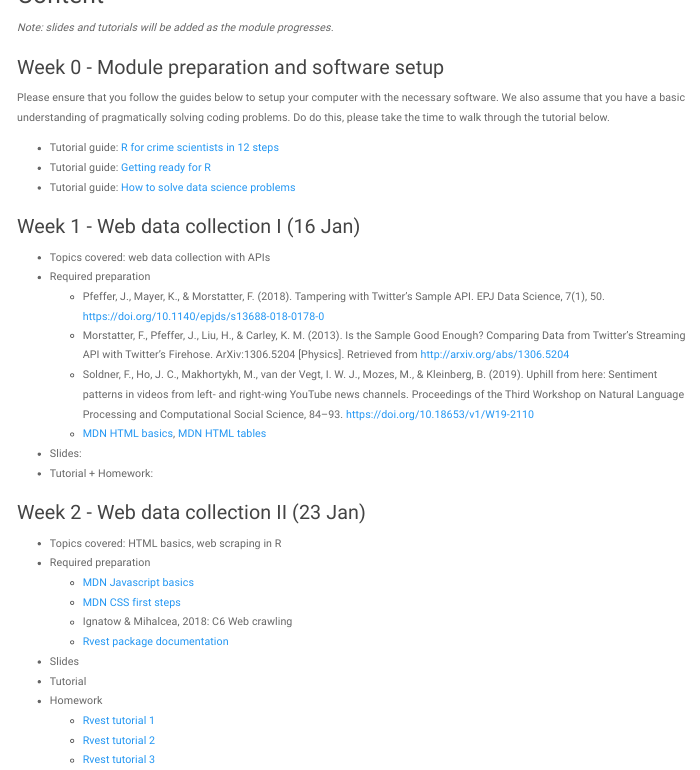
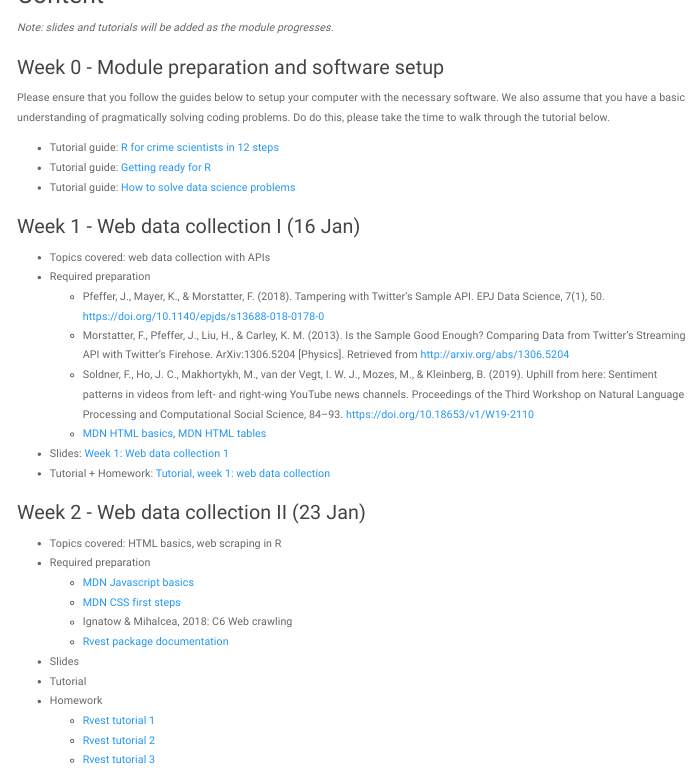
Before and after one commit to ben-aaron188/UCL_SECU0057, an R Markdown document (UCL_SECU0057_module_outline.Rmd): the page in a window 1100 px wide, from 2000 px down. Rendered offline with R 4.5, knitr and Pandoc, with nearby package versions; menus at the side of the page are left out.

Commit message:
upd handbook

```diff
--- a/UCL_SECU0057_module_outline.Rmd
+++ b/UCL_SECU0057_module_outline.Rmd
@@ -148,8 +148,8 @@ Please ensure that you follow the guides below to setup your computer with the n
     - Morstatter, F., Pfeffer, J., Liu, H., & Carley, K. M. (2013). Is the Sample Good Enough? Comparing Data from Twitter’s Streaming API with Twitter’s Firehose. ArXiv:1306.5204 [Physics]. Retrieved from [http://arxiv.org/abs/1306.5204](http://arxiv.org/abs/1306.5204)
     - Soldner, F., Ho, J. C., Makhortykh, M., van der Vegt, I. W. J., Mozes, M., & Kleinberg, B. (2019). Uphill from here: Sentiment patterns in videos from left- and right-wing YouTube news channels. Proceedings of the Third Workshop on Natural Language Processing and Computational Social Science, 84–93. [https://doi.org/10.18653/v1/W19-2110](https://doi.org/10.18653/v1/W19-2110)
     - [MDN HTML basics](https://developer.mozilla.org/en-US/docs/Learn/Getting_started_with_the_web/HTML_basics), [MDN HTML tables](https://developer.mozilla.org/en-US/docs/Learn/HTML/Tables/Basics)
-- Slides:
-- Tutorial + Homework:
+- Slides: [Week 1: Web data collection 1](https://raw.githack.com/ben-aaron188/UCL_SECU0057/master/lectures/week_1/week1_secu0057.html)
+- Tutorial + Homework: [Tutorial, week 1: web data collection](https://raw.githack.com/ben-aaron188/UCL_SECU0057/master/tutorials/week_1/week1_tutorial_secu0057.nb.html)
 
 ### Week 2 - Web data collection II (23 Jan)
 
```
